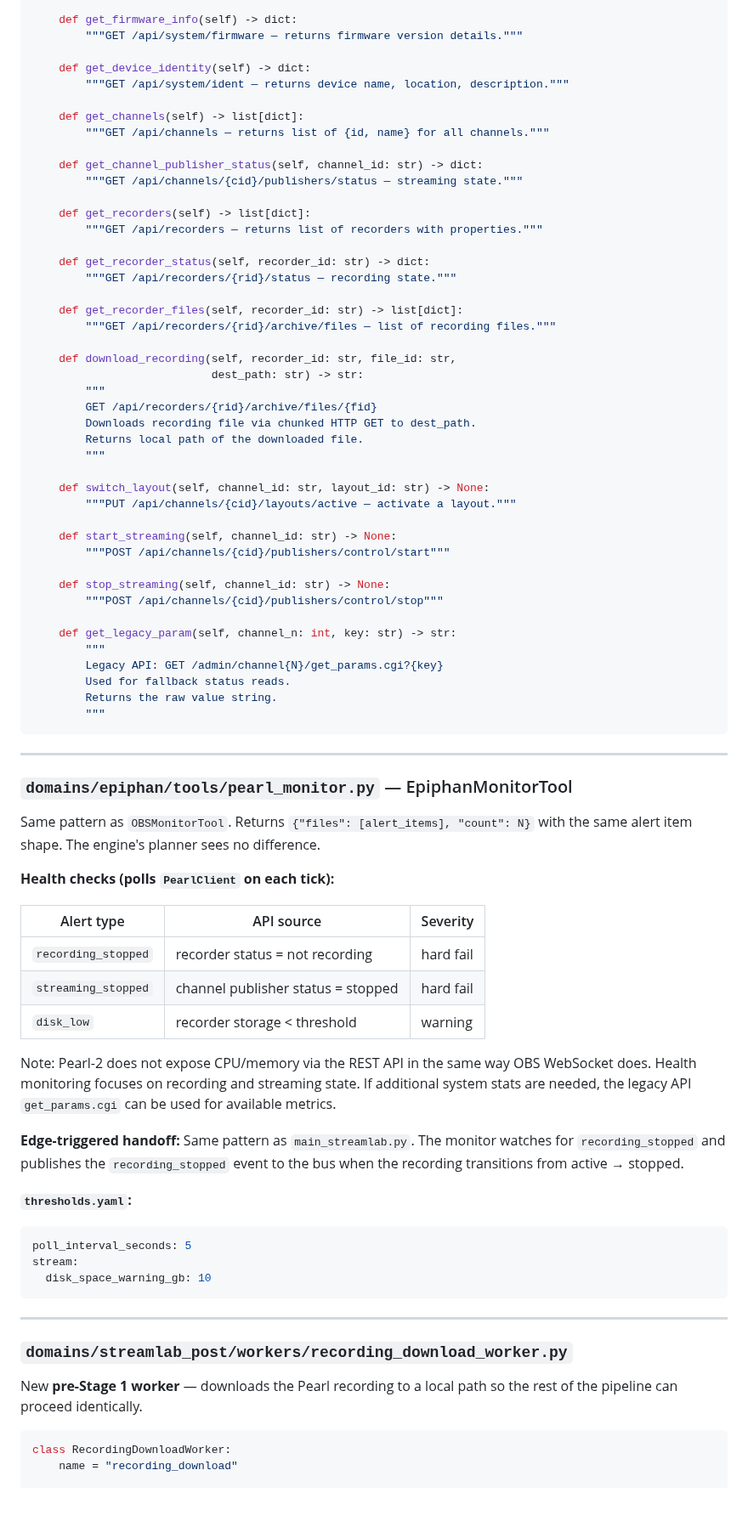
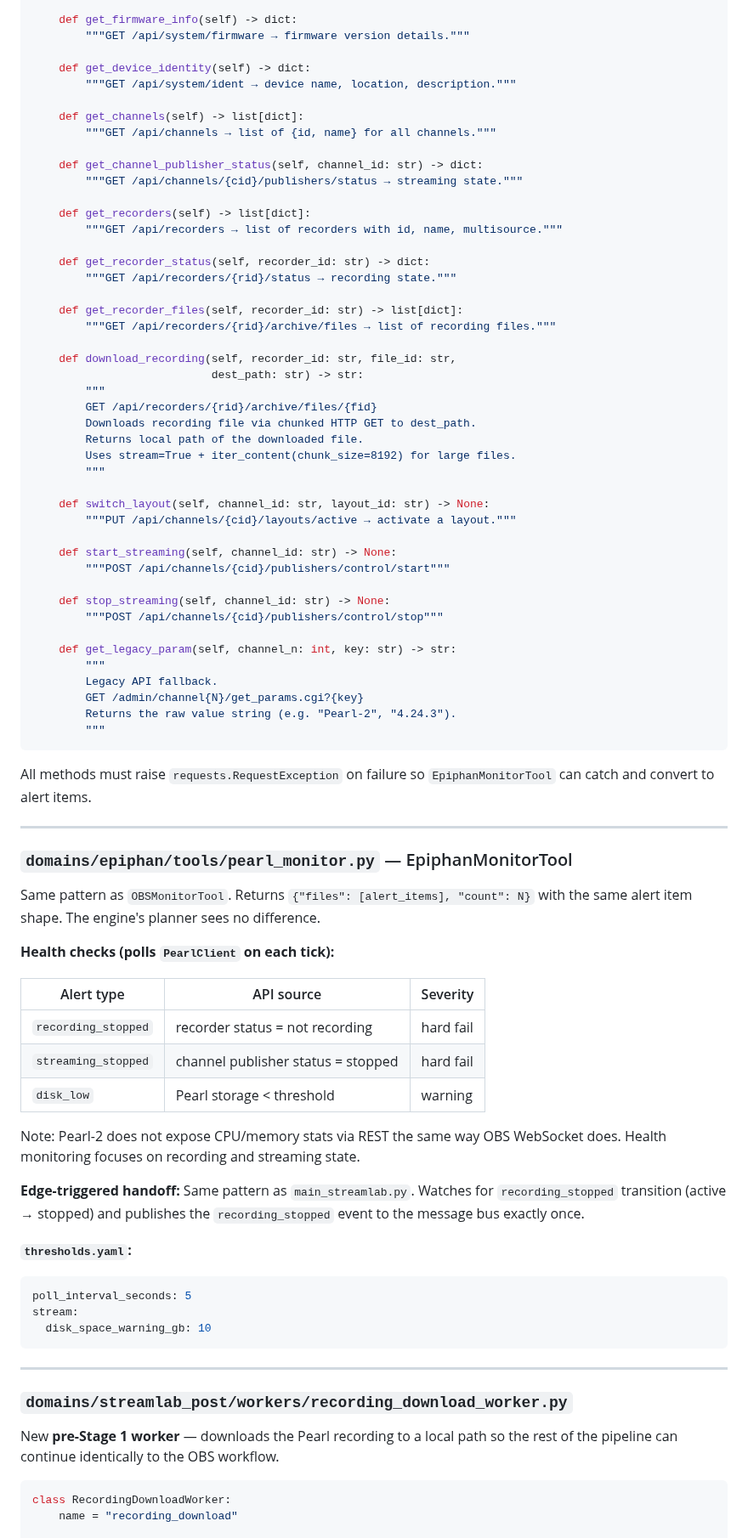
Before and after one commit to LegnaPetiteTour/Miktos-Agentic-System, a Markdown page: docs/PHASE8.md, the part around one of its changes. Shown at 85% size. Drawn GitHub-style; blank space fills up the shorter version.

````diff
--- a/docs/PHASE8.md
+++ b/docs/PHASE8.md
@@ -175,25 +188,25 @@ class PearlClient:
         self._auth = HTTPBasicAuth('admin', self._password)
 
     def get_firmware_info(self) -> dict:
-        """GET /api/system/firmware — returns firmware version details."""
+        """GET /api/system/firmware → firmware version details."""
 
     def get_device_identity(self) -> dict:
-        """GET /api/system/ident — returns device name, location, description."""
+        """GET /api/system/ident → device name, location, description."""
 
     def get_channels(self) -> list[dict]:
-        """GET /api/channels — returns list of {id, name} for all channels."""
+        """GET /api/channels → list of {id, name} for all channels."""
 
     def get_channel_publisher_status(self, channel_id: str) -> dict:
-        """GET /api/channels/{cid}/publishers/status — streaming state."""
+        """GET /api/channels/{cid}/publishers/status → streaming state."""
 
     def get_recorders(self) -> list[dict]:
-        """GET /api/recorders — returns list of recorders with properties."""
+        """GET /api/recorders → list of recorders with id, name, multisource."""
 
     def get_recorder_status(self, recorder_id: str) -> dict:
-        """GET /api/recorders/{rid}/status — recording state."""
+        """GET /api/recorders/{rid}/status → recording state."""
 
     def get_recorder_files(self, recorder_id: str) -> list[dict]:
-        """GET /api/recorders/{rid}/archive/files — list of recording files."""
+        """GET /api/recorders/{rid}/archive/files → list of recording files."""
 
     def download_recording(self, recorder_id: str, file_id: str,
                            dest_path: str) -> str:
@@ -201,10 +214,11 @@ class PearlClient:
         GET /api/recorders/{rid}/archive/files/{fid}
         Downloads recording file via chunked HTTP GET to dest_path.
         Returns local path of the downloaded file.
+        Uses stream=True + iter_content(chunk_size=8192) for large files.
         """
 
     def switch_layout(self, channel_id: str, layout_id: str) -> None:
-        """PUT /api/channels/{cid}/layouts/active — activate a layout."""
+        """PUT /api/channels/{cid}/layouts/active → activate a layout."""
 
     def start_streaming(self, channel_id: str) -> None:
         """POST /api/channels/{cid}/publishers/control/start"""
@@ -214,11 +228,14 @@ class PearlClient:
 
     def get_legacy_param(self, channel_n: int, key: str) -> str:
         """
-        Legacy API: GET /admin/channel{N}/get_params.cgi?{key}
-        Used for fallback status reads.
-        Returns the raw value string.
+        Legacy API fallback.
+        GET /admin/channel{N}/get_params.cgi?{key}
+        Returns the raw value string (e.g. "Pearl-2", "4.24.3").
         """
 ```
+
+All methods must raise `requests.RequestException` on failure so
+`EpiphanMonitorTool` can catch and convert to alert items.
 
 ---
 
@@ -233,17 +250,14 @@ with the same alert item shape. The engine's planner sees no difference.
 |---|---|---|
 | `recording_stopped` | recorder status = not recording | hard fail |
 | `streaming_stopped` | channel publisher status = stopped | hard fail |
-| `disk_low` | recorder storage < threshold | warning |
+| `disk_low` | Pearl storage < threshold | warning |
 
-Note: Pearl-2 does not expose CPU/memory via the REST API in the same way
-OBS WebSocket does. Health monitoring focuses on recording and streaming state.
-If additional system stats are needed, the legacy API `get_params.cgi` can
-be used for available metrics.
+Note: Pearl-2 does not expose CPU/memory stats via REST the same way OBS
+WebSocket does. Health monitoring focuses on recording and streaming state.
 
 **Edge-triggered handoff:** Same pattern as `main_streamlab.py`.
-The monitor watches for `recording_stopped` and publishes the
-`recording_stopped` event to the bus when the recording transitions
-from active → stopped.
+Watches for `recording_stopped` transition (active → stopped) and publishes
+the `recording_stopped` event to the message bus exactly once.
 
 **`thresholds.yaml`:**
 ```yaml
@@ -257,7 +271,7 @@ stream:
 ### `domains/streamlab_post/workers/recording_download_worker.py`
 
 New **pre-Stage 1 worker** — downloads the Pearl recording to a local path
-so the rest of the pipeline can proceed identically.
+so the rest of the pipeline can continue identically to the OBS workflow.
 
 ```python
 class RecordingDownloadWorker:
````
Also changed, not shown: other parts of docs/PHASE8.md (+142 -127 lines).
